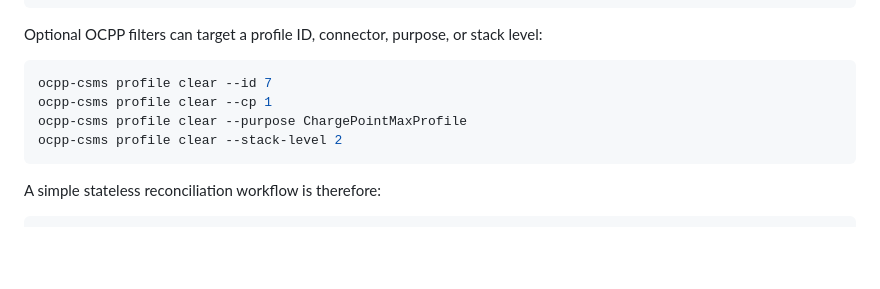
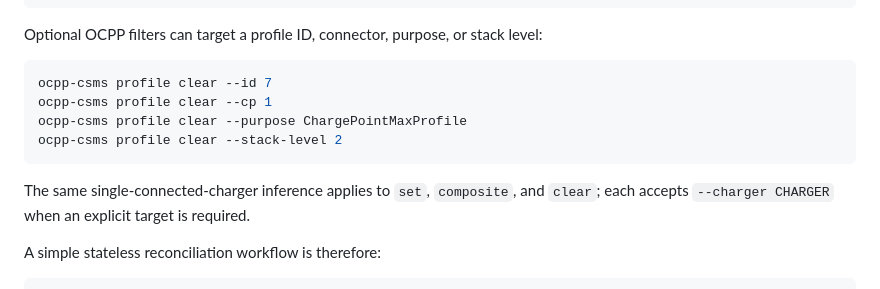
Before and after one commit to arthexis/ocpp-csms, a Markdown page: README.md, the part around the change. GitHub-like rendering; blank space fills up the shorter version.

Commit message:
Clarify Smart Charging command targeting

````diff
--- a/README.md
+++ b/README.md
@@ -213,6 +213,8 @@ ocpp-csms profile clear --purpose ChargePointMaxProfile
 ocpp-csms profile clear --stack-level 2
 ```
 
+The same single-connected-charger inference applies to `set`, `composite`, and `clear`; each accepts `--charger CHARGER` when an explicit target is required.
+
 A simple stateless reconciliation workflow is therefore:
 
 ```bash
````
